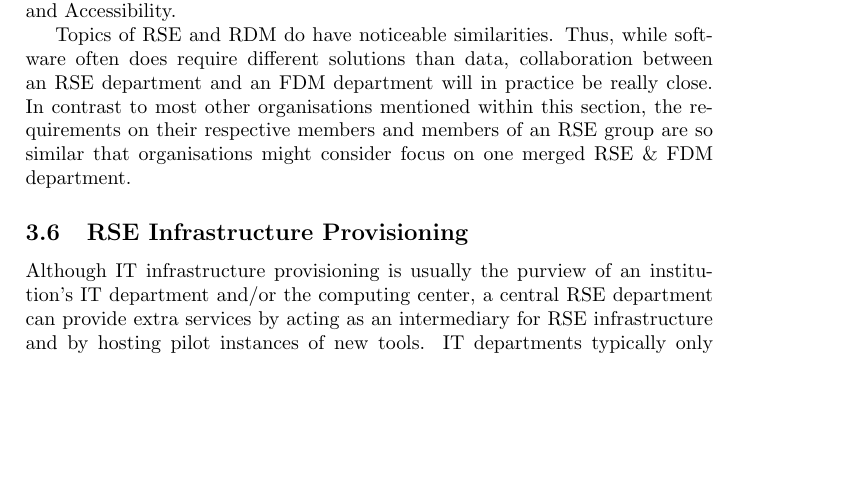
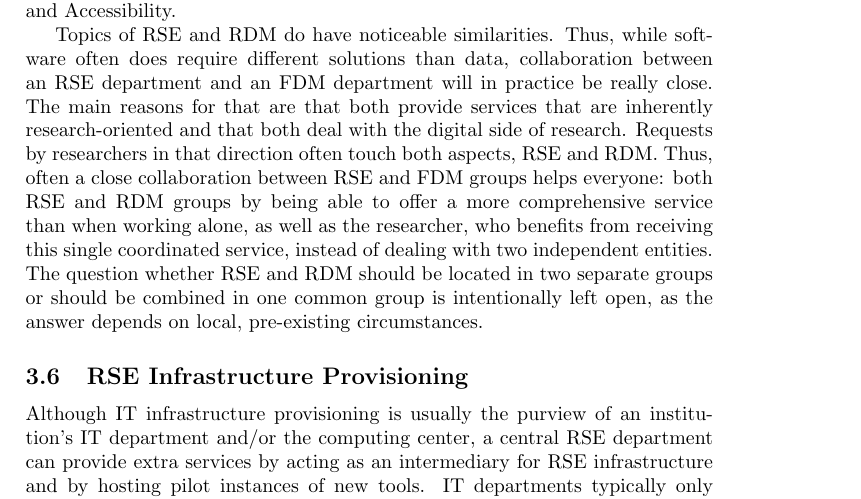
Before and after one commit to DE-RSE/2023_paper-RSE-groups, a LaTeX document (paper.tex): part of page 10 of 20, cut so that both start at the same text, the shorter picture padded with empty space. Compiled offline with pdfLaTeX.

Commit message:
rewrite FDM-RDM group interplay

```diff
--- a/paper.tex
+++ b/paper.tex
@@ -356,8 +356,10 @@ At the same time, through collaboration with the Library, the RSE group can addr
 
 Topics of RSE and RDM do have noticeable similarities.
 Thus, while software often does require different solutions than data, collaboration between an RSE department and an FDM department will in practice be really close.
-In contrast to most other organisations mentioned within this section,
-the requirements on their respective members and members of an RSE group are so similar that organisations might consider focus on one merged RSE \& FDM department.
+The main reasons for that are that both provide services that are inherently research-oriented and that both deal with the digital side of research.
+Requests by researchers in that direction often touch both aspects, RSE and RDM.
+Thus, often a close collaboration between RSE and FDM groups helps everyone: both RSE and RDM groups by being able to offer a more comprehensive service than when working alone, as well as the researcher, who benefits from receiving this single coordinated service, instead of dealing with two independent entities.
+The question whether RSE and RDM should be located in two separate groups or should be combined in one common group is intentionally left open, as the answer depends on local, pre-existing circumstances.
 
 \subsection{RSE Infrastructure Provisioning}
 \label{sec:infrastructure}
```
